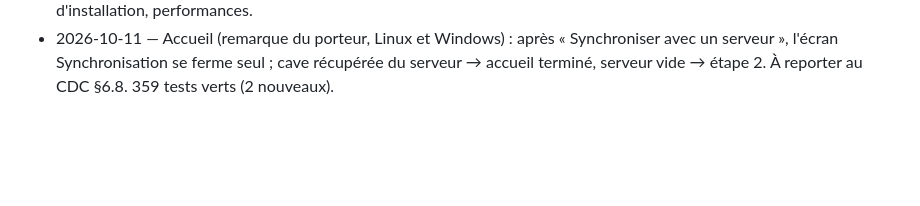
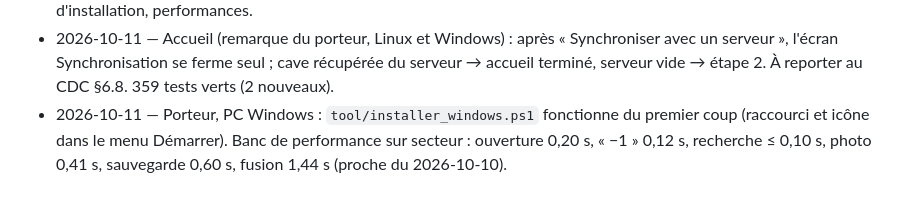
Before and after one commit to Max-horion/MaCave, a Markdown page: docs/journal.md, the part around the change. Rendered like a GitHub page; blank space fills up the shorter version.

```diff
--- a/docs/journal.md
+++ b/docs/journal.md
@@ -67,3 +67,4 @@ Déplacé de `CLAUDE.md` le 2026-10-10. Ajouter une entrée à la fin de chaque
 - 2026-10-11 — **Lot 9 (Windows) préparé sous Linux** : dossier `windows/` (titre « Ma Cave », 1100 × 760, taille minimale 400 × 500, informations de version — `CompanyName` / `ProductName` fixés car ils donnent le dossier des données —, icône `.ico` 16 à 256 px), chemin des sauvegardes avec le séparateur du système, `tool/installer_windows.ps1` (non essayé). Liste des essais à faire sur le PC Windows dans CLAUDE.md. 357 tests verts sous Linux.
 - 2026-10-11 — **Windows vérifié par le porteur** sur son PC (Flutter 3.47.6, `flutter doctor` vert, `flutter analyze` propre, 357 tests verts) : fenêtre, icône, taille minimale, liste + fiche, clavier, base dans `%APPDATA%\fr.bouthon\cave`, chemin des sauvegardes, synchro avec Nextcloud (cave reprise), fermeture avec sauvegarde. Restent partage, script d'installation, performances.
 - 2026-10-11 — Accueil (remarque du porteur, Linux et Windows) : après « Synchroniser avec un serveur », l'écran Synchronisation se ferme seul ; cave récupérée du serveur → accueil terminé, serveur vide → étape 2. À reporter au CDC §6.8. 359 tests verts (2 nouveaux).
+- 2026-10-11 — Porteur, PC Windows : `tool/installer_windows.ps1` fonctionne du premier coup (raccourci et icône dans le menu Démarrer). Banc de performance sur secteur : ouverture 0,20 s, « −1 » 0,12 s, recherche ≤ 0,10 s, photo 0,41 s, sauvegarde 0,60 s, fusion 1,44 s (proche du 2026-10-10).
```
Also changed, not shown: CLAUDE.md (+3 -2 lines).
